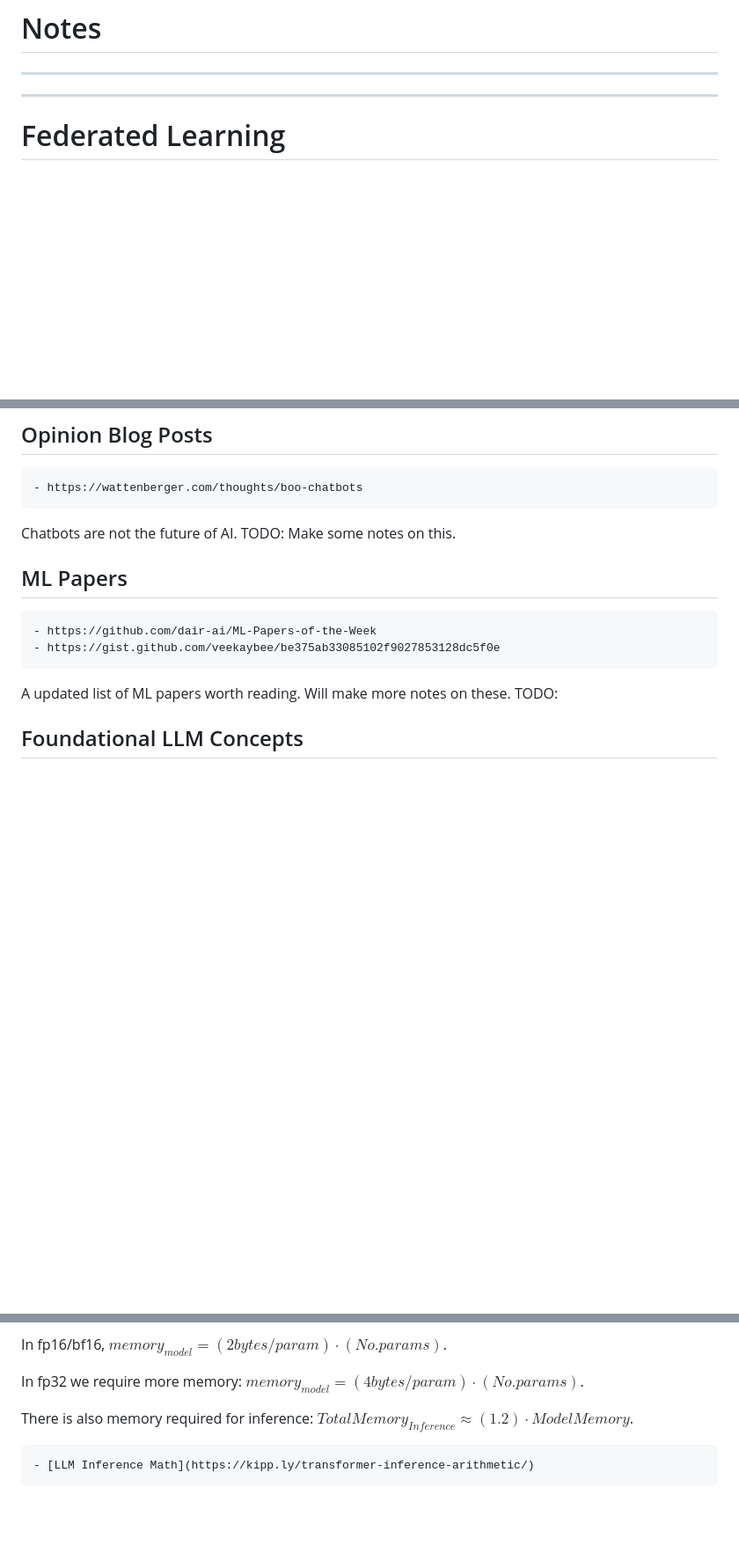
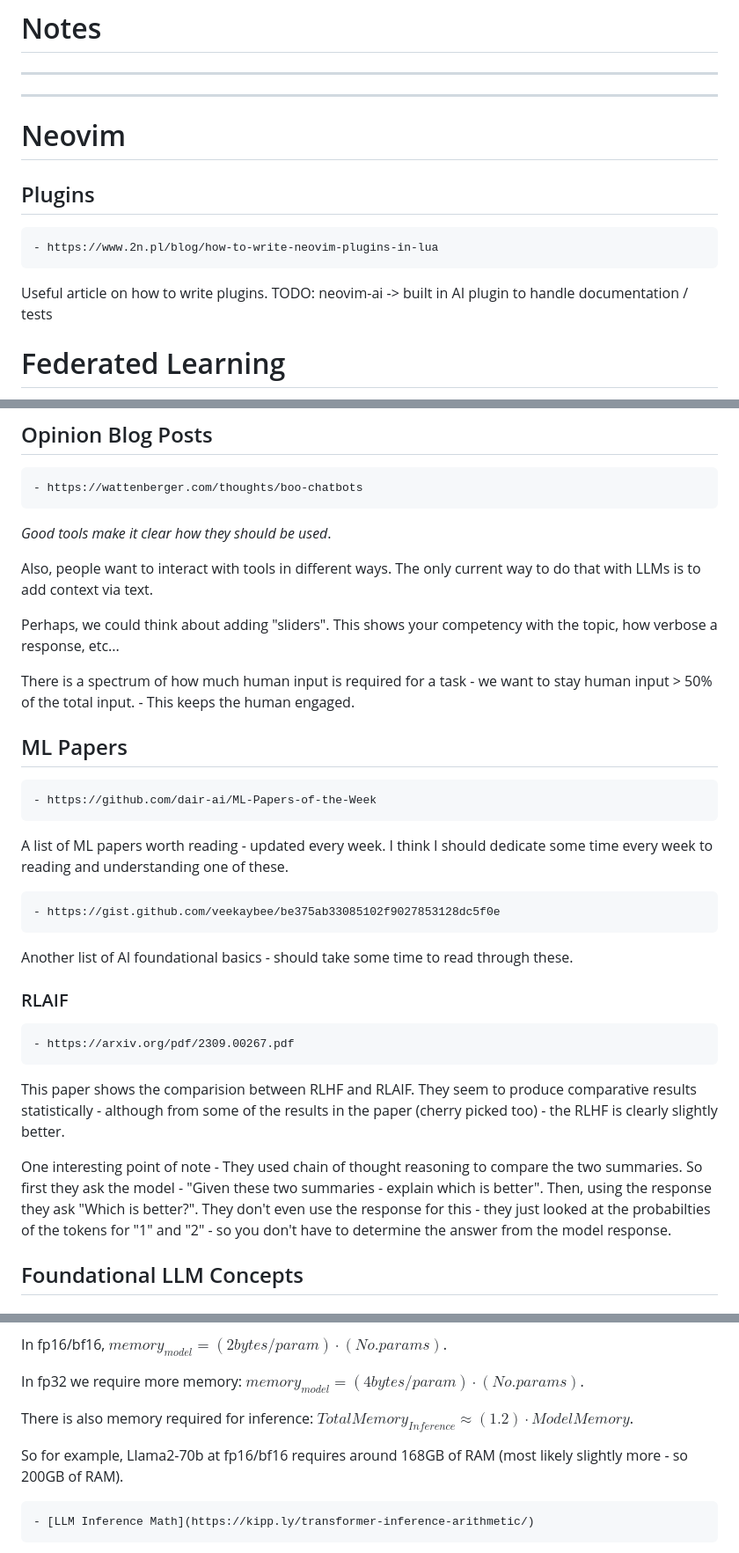
Before and after one commit to tomcotter7/gpt-cotts, a Markdown page: notes.md, 3 parts joined by grey strips. Shown at 88% size. GitHub-like rendering; blank space fills up the shorter version.

Commit message:
fridays notes

```diff
--- a/notes.md
+++ b/notes.md
@@ -3,6 +3,13 @@
 ----
 ----
 
+# Neovim
+
+## Plugins
+
+	- https://www.2n.pl/blog/how-to-write-neovim-plugins-in-lua
+
+Useful article on how to write plugins. TODO: neovim-ai -> built in AI plugin to handle documentation / tests
 
 # Federated Learning
 
@@ -53,14 +60,35 @@ It could also be required that the model doesn't exploit certain features (such
 
 	- https://wattenberger.com/thoughts/boo-chatbots
 
-Chatbots are not the future of AI. TODO: Make some notes on this.
+*Good tools make it clear how they should be used*.
+
+Also, people want to interact with tools in different ways. The only current way to do that with LLMs is to add context via text.
+
+Perhaps, we could think about adding "sliders". This shows your competency with the topic, how verbose a response, etc...
+
+There is a spectrum of how much human input is required for a task - we want to stay human input > 50% of the total input.
+	- This keeps the human engaged.
+
 
 ## ML Papers
 
 	- https://github.com/dair-ai/ML-Papers-of-the-Week
+
+A list of ML papers worth reading - updated every week. I think I should dedicate some time every week to reading and understanding one of these.
+
 	- https://gist.github.com/veekaybee/be375ab33085102f9027853128dc5f0e
 
-A updated list of ML papers worth reading. Will make more notes on these. TODO:
+Another list of AI foundational basics - should take some time to read through these.
+
+### RLAIF
+
+	- https://arxiv.org/pdf/2309.00267.pdf
+
+This paper shows the comparision between RLHF and RLAIF. They seem to produce comparative results statistically - although from some of the results in the paper (cherry picked too) - the RLHF is clearly slightly better.
+
+One interesting point of note - They used chain of thought reasoning to compare the two summaries. So first they ask the model - "Given these two summaries - explain which is better". Then, using the response they ask "Which is better?".
+They don't even use the response for this - they just looked at the probabilties of the tokens for "1" and "2" - so you don't have to determine the answer from the model response.
+
 
 ## Foundational LLM Concepts
 
@@ -133,6 +161,8 @@ In fp16/bf16, $memory_{model} = (2 bytes/param) \cdot (No.params)$.
 In fp32 we require more memory: $memory_{model} = (4 bytes/param) \cdot (No.params)$.
 
 There is also memory required for inference: $TotalMemory_{Inference} \approx (1.2) \cdot ModelMemory$.
+
+So for example, Llama2-70b at fp16/bf16 requires around 168GB of RAM (most likely slightly more - so 200GB of RAM).
 
 	- [LLM Inference Math](https://kipp.ly/transformer-inference-arithmetic/)
 
```
